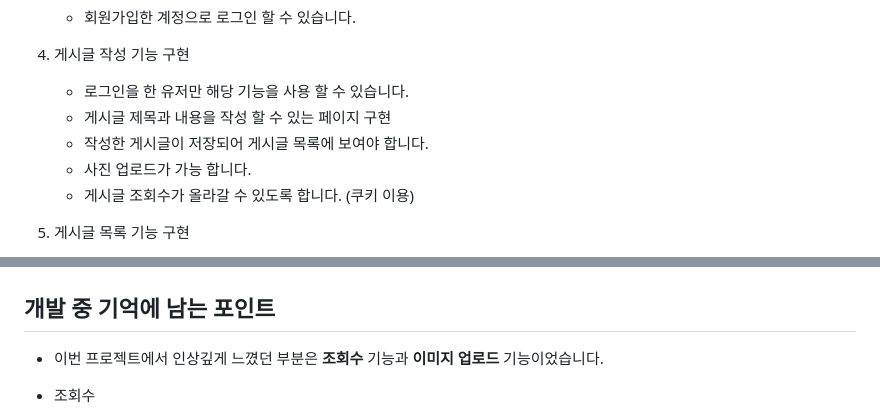
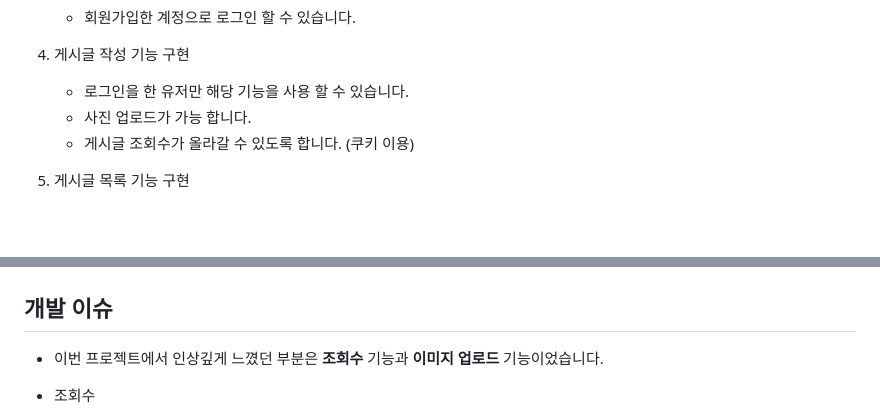
Before and after one commit to YuJinsoo/myBlog, a Markdown page: README.md, 2 parts joined by grey strips. Rendered like a GitHub page; blank space fills up the shorter version.

```diff
--- a/README.md
+++ b/README.md
@@ -25,8 +25,6 @@
 
 4. 게시글 작성 기능 구현
     - 로그인을 한 유저만 해당 기능을 사용 할 수 있습니다.
-    - 게시글 제목과 내용을 작성 할 수 있는 페이지 구현
-    - 작성한 게시글이 저장되어 게시글 목록에 보여야 합니다.
     - 사진 업로드가 가능 합니다.
     - 게시글 조회수가 올라갈 수 있도록 합니다. (쿠키 이용)
 
@@ -195,7 +188,7 @@
 
 
 
-## 개발 중 기억에 남는 포인트
+## 개발 이슈
 
 - 이번 프로젝트에서 인상깊게 느꼈던 부분은 **조회수** 기능과 **이미지 업로드** 기능이었습니다.
 
```
Also changed, not shown: other parts of README.md (+19 -8 lines).
